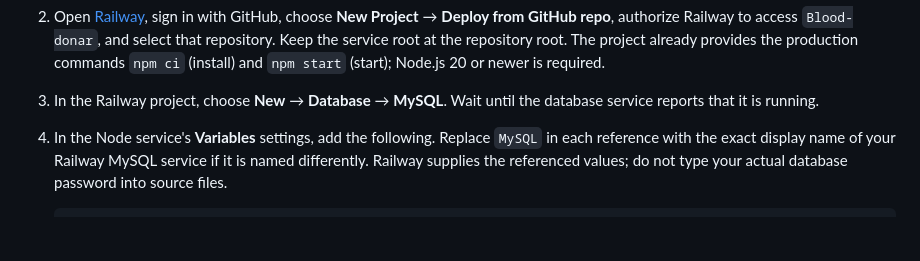
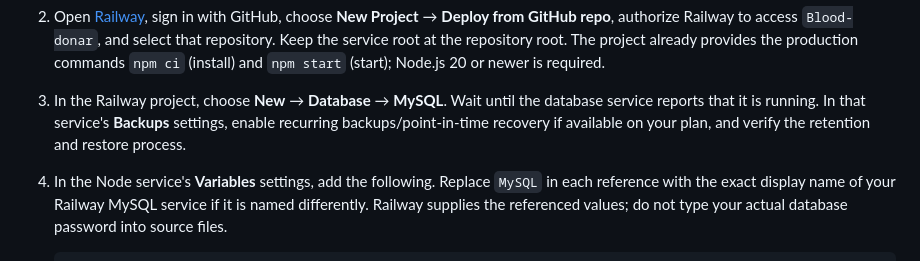
Before and after one commit to ranjitha9775-alt/Blood-donar, a Markdown page: README.md, the part around the change. GitHub-like rendering; blank space fills up the shorter version.

Commit message:
Document hosted database backups
Add backup setup guidance for persistent MySQL data.

Co-authored-by: Copilot <223556219+Copilot@users.noreply.github.com>

````diff
--- a/README.md
+++ b/README.md
@@ -38,7 +38,7 @@ LifeDrop serves its frontend and API from one Express service. The frontend uses
    If your branch is named `master`, use `git push origin master` instead. Never add `.env`, `node_modules`, database dumps, or credentials. `.gitignore` excludes local environment files and installed packages.
 
 2. Open [Railway](https://railway.com), sign in with GitHub, choose **New Project** → **Deploy from GitHub repo**, authorize Railway to access `Blood-donar`, and select that repository. Keep the service root at the repository root. The project already provides the production commands `npm ci` (install) and `npm start` (start); Node.js 20 or newer is required.
-3. In the Railway project, choose **New** → **Database** → **MySQL**. Wait until the database service reports that it is running.
+3. In the Railway project, choose **New** → **Database** → **MySQL**. Wait until the database service reports that it is running. In that service's **Backups** settings, enable recurring backups/point-in-time recovery if available on your plan, and verify the retention and restore process.
 4. In the Node service's **Variables** settings, add the following. Replace `MySQL` in each reference with the exact display name of your Railway MySQL service if it is named differently. Railway supplies the referenced values; do not type your actual database password into source files.
 
    ```text
````
